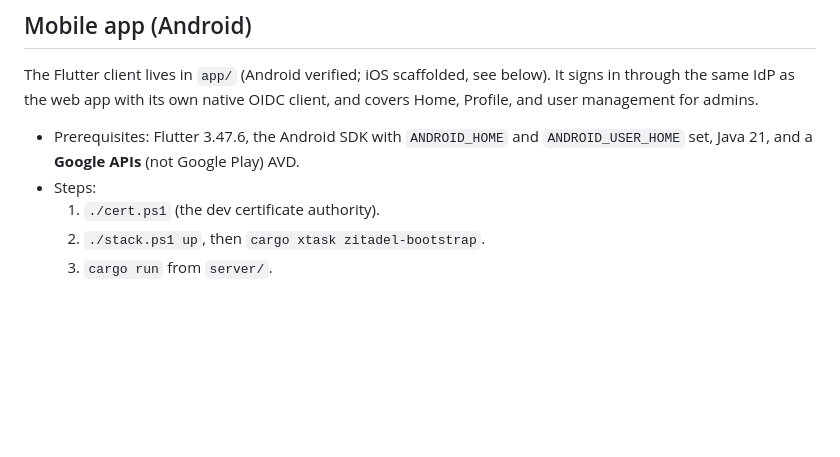
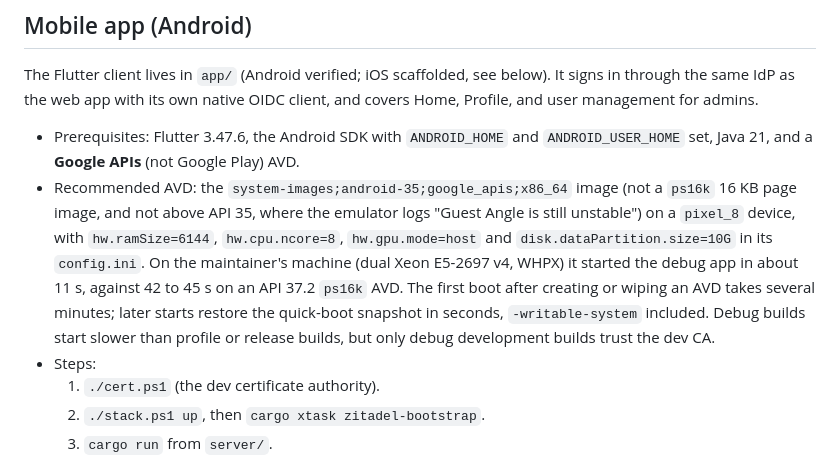
Before and after one commit to asm2025/postit, a Markdown page: README.md, the part around the change. GitHub-like rendering; blank space fills up the shorter version.

Commit message:
docs(app): recommend an API 35 x86_64 AVD with host GPU for speed
Co-Authored-By: Claude Opus 5.5 <noreply@anthropic.com>

```diff
--- a/README.md
+++ b/README.md
@@ -410,6 +410,7 @@ The React client lives in `web/` (Vite, TypeScript, Tailwind, shadcn/ui; see `we
 The Flutter client lives in `app/` (Android verified; iOS scaffolded, see below). It signs in through the same IdP as the web app with its own native OIDC client, and covers Home, Profile, and user management for admins.
 
 - Prerequisites: Flutter 3.47.6, the Android SDK with `ANDROID_HOME` and `ANDROID_USER_HOME` set, Java 21, and a **Google APIs** (not Google Play) AVD.
+- Recommended AVD: the `system-images;android-35;google_apis;x86_64` image (not a `ps16k` 16 KB page image, and not above API 35, where the emulator logs "Guest Angle is still unstable") on a `pixel_8` device, with `hw.ramSize=6144`, `hw.cpu.ncore=8`, `hw.gpu.mode=host` and `disk.dataPartition.size=10G` in its `config.ini`. On the maintainer's machine (dual Xeon E5-2697 v4, WHPX) it started the debug app in about 11 s, against 42 to 45 s on an API 37.2 `ps16k` AVD. The first boot after creating or wiping an AVD takes several minutes; later starts restore the quick-boot snapshot in seconds, `-writable-system` included. Debug builds start slower than profile or release builds, but only debug development builds trust the dev CA.
 - Steps:
     1. `./cert.ps1` (the dev certificate authority).
     2. `./stack.ps1 up`, then `cargo xtask zitadel-bootstrap`.
```
